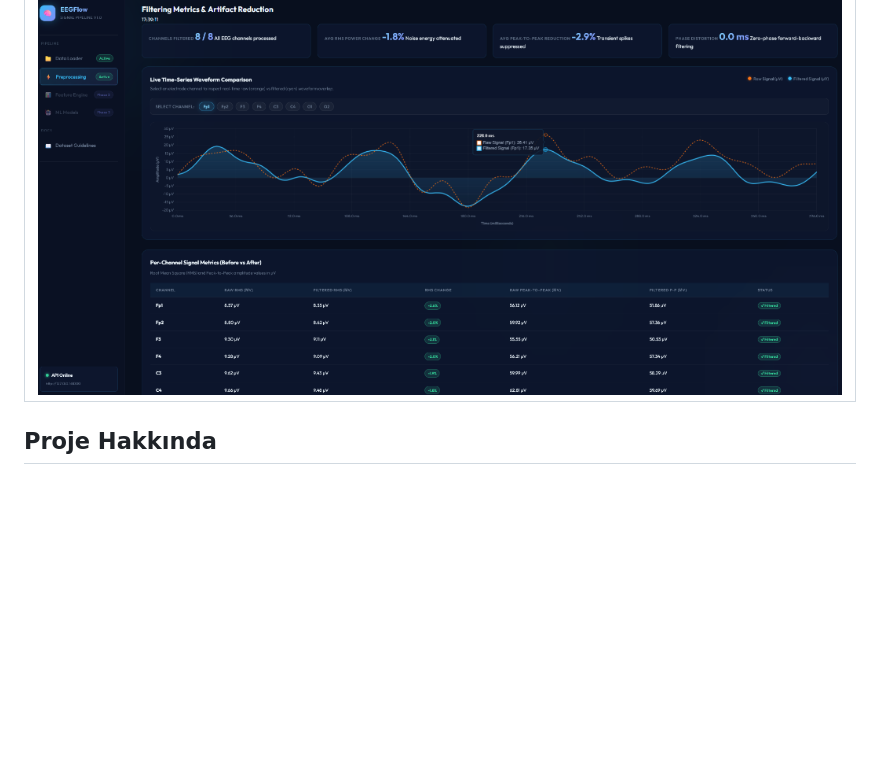
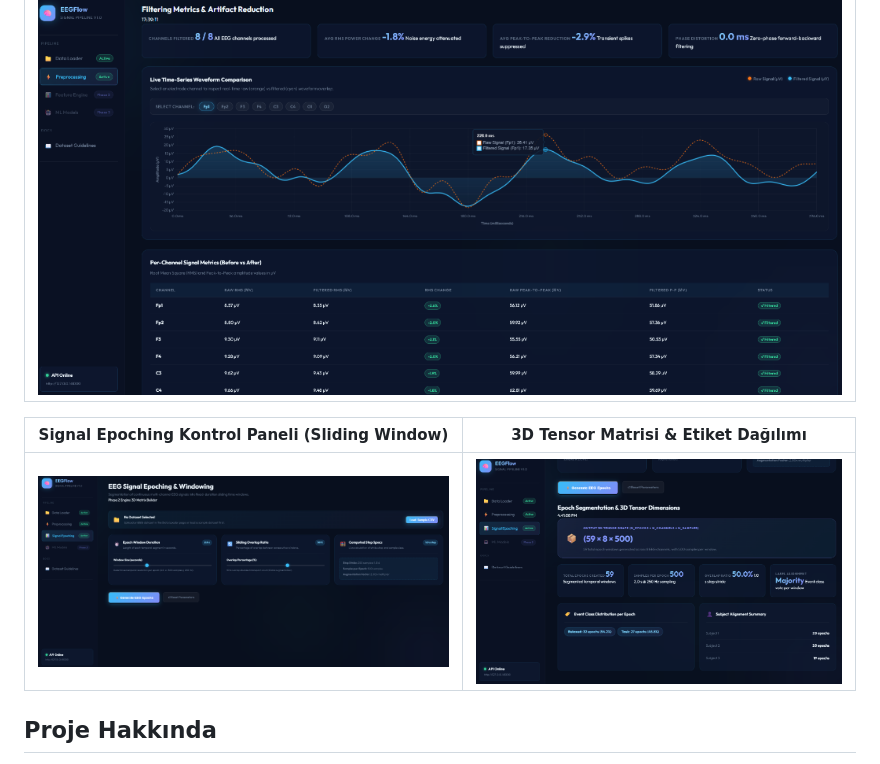
Before and after one commit to ismetcansezgin/EEG-Flow, a Markdown page: README.md, the part around the change. Rendered like a GitHub page; pictures changed too: docs/screenshots/07_epoching_controls.png (added), docs/screenshots/08_epoching_tensor_results.png (added); blank space fills up the shorter version.

Commit message:
docs(ui): add signal epoching dashboard screenshots and update readme gallery
- Added high-resolution screenshots of the EEGFlow Signal Epoching Dashboard to docs/screenshots/.
- Included 07_epoching_controls.png (window duration/overlap sliders & step specs calculator) and 08_epoching_tensor_results.png (3D tensor shape (59 x 8 x 500) & event/subject label distribution).
- Updated README.md screenshot gallery table to feature the new Phase 2 UI views.

```diff
--- a/README.md
+++ b/README.md
@@ -16,6 +16,10 @@ EEG Sinyal İşleme ve Makine Öğrenmesi Sınıflandırma Kontrol Paneli
 | Canlı Sinyal Dalga Grafiği (Chart.js Raw vs Filtered) |
 | :---: |
 | ![Signal Waveform Chart](docs/screenshots/06_signal_waveform_chart.png) |
+
+| Signal Epoching Kontrol Paneli (Sliding Window) | 3D Tensor Matrisi & Etiket Dağılımı |
+| :---: | :---: |
+| ![Epoching Controls](docs/screenshots/07_epoching_controls.png) | ![Epoching Results](docs/screenshots/08_epoching_tensor_results.png) |
 
 ## Proje Hakkında
 EEGFlow; çok kanallı EEG (Elektroensefalografi) verilerini gürültülerden arındırmak (filtrelemek), zaman pencerelerine (epoch) bölmek, öznitelik (feature) çıkarımı yapmak ve klasik makine öğrenmesi modelleriyle sınıflandırmak amacıyla geliştirilmiş modüler bir web uygulamasıdır.
```
